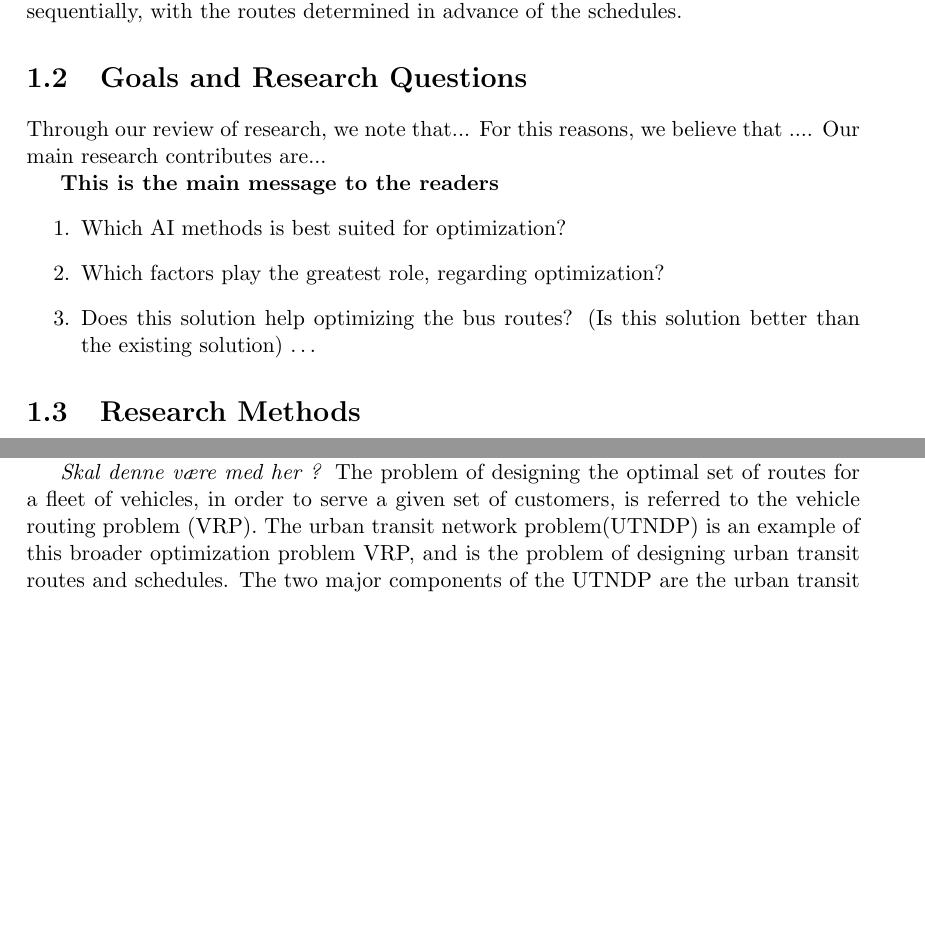
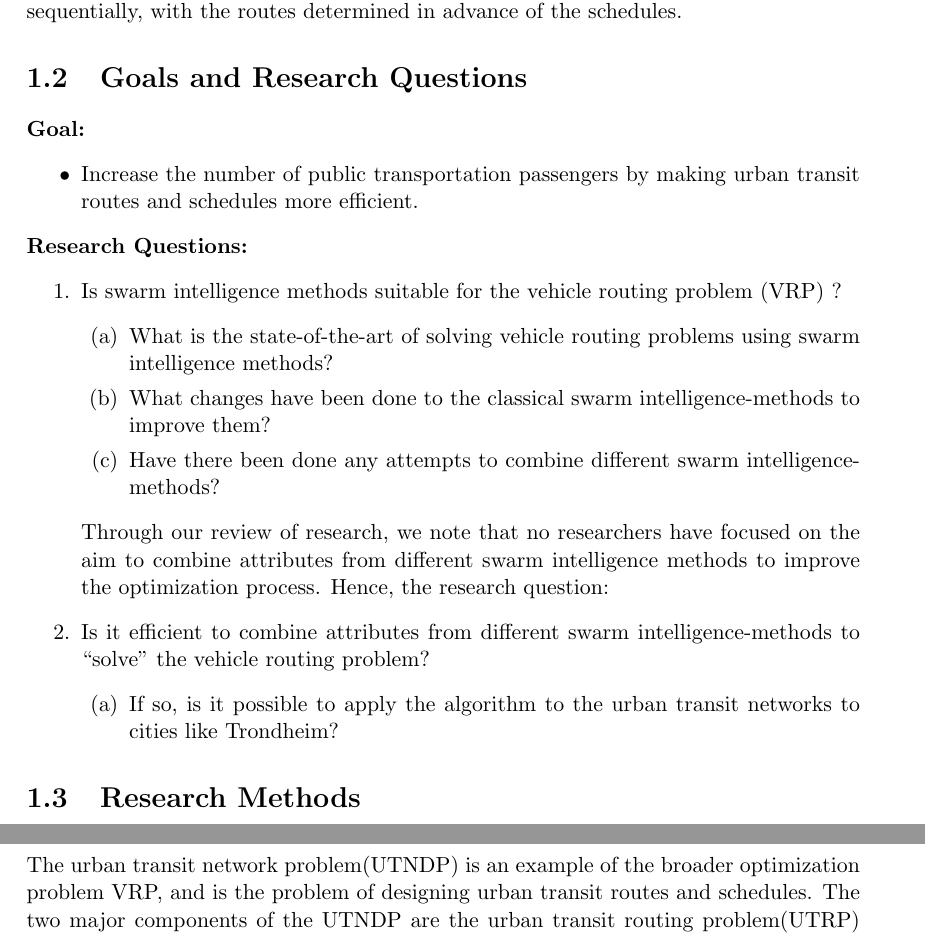
Before and after one commit to hanngu/msc-documentation, a LaTeX thesis (thesis/Report.tex, which reads thesis/chapters/backgroundTheoryAndMotivation/motivation.tex, thesis/chapters/backgroundTheoryAndMotivation/vehicleRoutingProblem.tex, thesis/chapters/introduction/goalsAndResearchQuestions.tex): two parts of pages 9 and 14 of 35 before the commit and two parts of pages 9 and 12 of 36 after it, joined at a grey line, cut so that both start at the same text, the shorter picture padded with empty space. Compiled offline with pdfLaTeX.

Commit message:
goals and research questions updated

```diff
--- a/thesis/chapters/backgroundTheoryAndMotivation/motivation.tex
+++ b/thesis/chapters/backgroundTheoryAndMotivation/motivation.tex
@@ -15,5 +10,3 @@
 
  The manual attempts to provide an acceptable solution this problem are not able to solve these large network problems efficiently.
 
-\textit{Skal denne være med her ?}
- The problem of designing the optimal set of routes for a fleet of vehicles, in order to serve a given set of customers, is referred to the vehicle routing problem (VRP). The urban transit network problem(UTNDP) is an example of this broader optimization problem VRP, and is the problem of designing urban transit routes and schedules. The two major components of the UTNDP are the urban transit routing problem(UTRP) and the urban transit scheduling problem (UTSP). \citep{fan09}. UTRP involves the development of efficient transit routes on an existing transit network, with predefined pick-up/drop-off point (e.g bus routes), and UTSP is assigning the schedules for the passengers carrying vehicles. In practice, the two phases are usually implemented sequentially, with the routes determined in advance of the schedules.
--- a/thesis/chapters/backgroundTheoryAndMotivation/vehicleRoutingProblem.tex
+++ b/thesis/chapters/backgroundTheoryAndMotivation/vehicleRoutingProblem.tex
@@ -15,6 +15,9 @@ The Vehicle Routing Problem (VRP) was first introduced by \citet{dantzig59} and
 
 \subsection{Urban Transit Network Design Problem (UTNDP)}
 
+%TODO: Skrive mer detalj om UTRP og UTSP side 6-10 i fan09
+
+The urban transit network problem(UTNDP) is an example of the broader optimization problem VRP, and is the problem of designing urban transit routes and schedules. The two major components of the UTNDP are the urban transit routing problem(UTRP) and the urban transit scheduling problem (UTSP). \citep{fan09}. UTRP involves the development of efficient transit routes on an existing transit network, with predefined pick-up/drop-off point (e.g bus routes), and UTSP is assigning the schedules for the passengers carrying vehicles. In practice, the two phases are usually implemented sequentially, with the routes determined in advance of the schedules.
 
 The urban transit network design problem is an underclass of the vehicle routing problem, and is the problem of designing urban transit routes and schedules which deal with practical constraints.
 
--- a/thesis/chapters/introduction/goalsAndResearchQuestions.tex
+++ b/thesis/chapters/introduction/goalsAndResearchQuestions.tex
@@ -1,13 +1,22 @@
 \section{Goals and Research Questions}
 
-Through our review of research, we note that...
-For this reasons, we believe that ....
-Our main research contributes are...
+\textbf{Goal:}
+\begin{itemize}
+\item Increase the number of public transportation passengers by making urban transit routes and schedules more efficient.
+\end{itemize}
+\textbf{Research Questions:}
+\begin{enumerate}
+  \item Is swarm intelligence methods suitable for the vehicle routing problem (VRP) ?
+    \begin{enumerate}
+    \item What is the state-of-the-art of solving vehicle routing problems using swarm intelligence methods?
+    \item What changes have been done to the classical swarm intelligence-methods to improve them?
+    \item Have there been done any attempts to combine different swarm intelligence-methods?
+  \end{enumerate}
 
-\textbf{This is the main message to the readers}
-\begin{enumerate}
-  \item Which AI methods is best suited for optimization?
-  \item Which factors play the greatest role, regarding optimization?
-  \item Does this solution help optimizing the bus routes? (Is this solution better than the existing solution)
-   \ldots
+Through our review of research, we note that no researchers have focused on the aim to combine attributes from different swarm intelligence methods to improve the optimization process. Hence, the research question:
+
+\item Is it efficient to combine attributes from different swarm intelligence-methods to ``solve'' the vehicle routing problem?
+    \begin{enumerate}
+    \item If so, is it possible to apply the algorithm to the urban transit networks to cities like Trondheim?
+  \end{enumerate}
 \end{enumerate}
```
Also changed, not shown: thesis/chapters/backgroundTheoryAndMotivation/motivation.tex (15 more changed lines), thesis/chapters/backgroundTheoryAndMotivation/vehicleRoutingProblem.tex (4 more changed lines).
